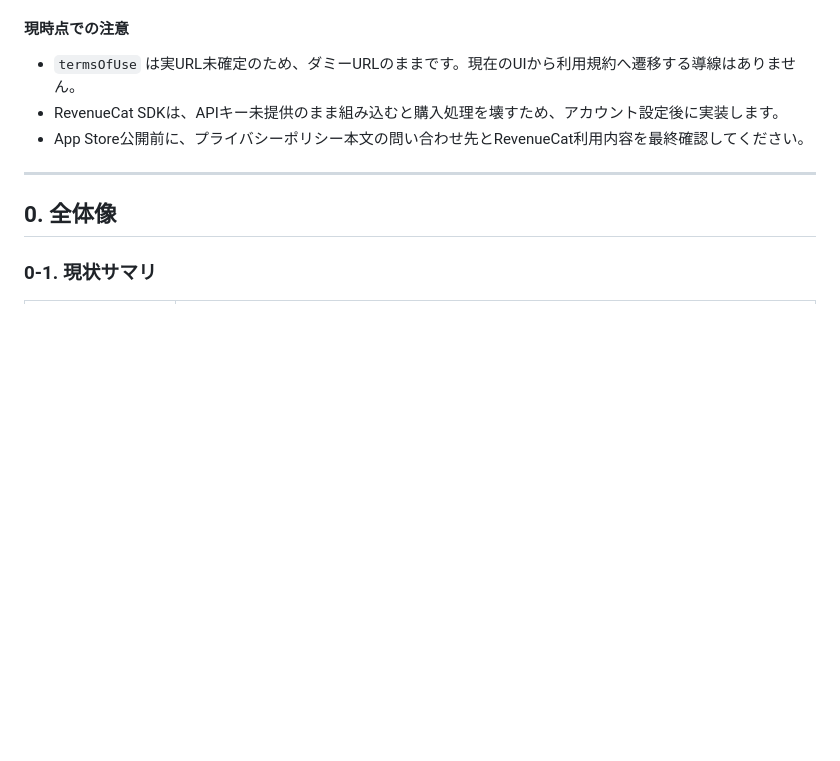
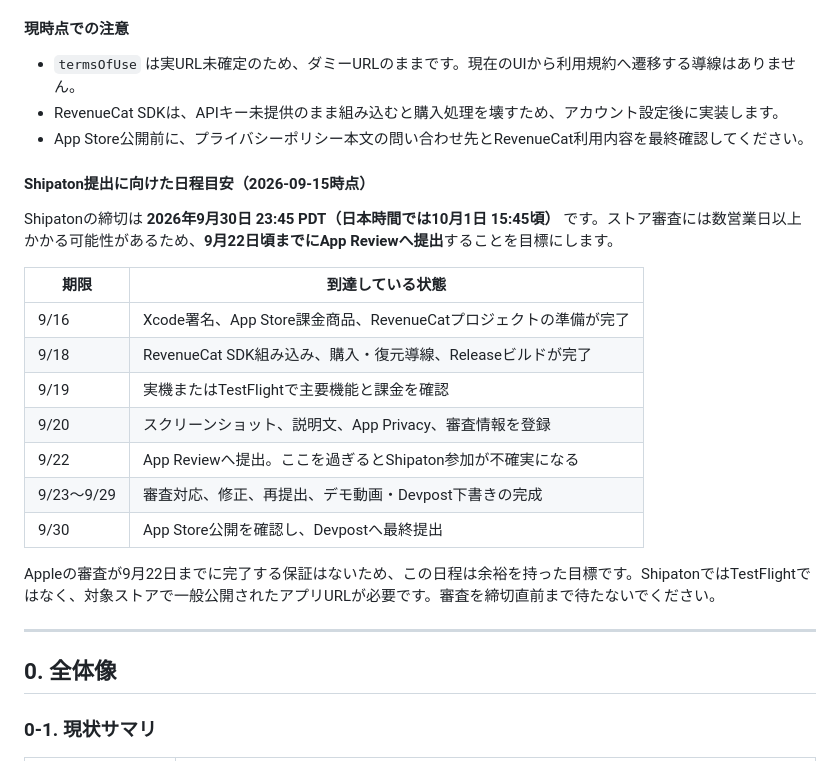
Before and after one commit to koukou8/stockbox-ios, a Markdown page: docs/release-guide.md, the part around the change. Drawn GitHub-style; blank space fills up the shorter version.

Commit message:
Shipaton締切から逆算した日程目安を追加
審査提出と公開までの目標日を手順書に記録します。

Co-Authored-By: Codex Sonnet 4.6 <noreply@anthropic.com>

```diff
--- a/docs/release-guide.md
+++ b/docs/release-guide.md
@@ -40,6 +40,22 @@
 - `termsOfUse` は実URL未確定のため、ダミーURLのままです。現在のUIから利用規約へ遷移する導線はありません。
 - RevenueCat SDKは、APIキー未提供のまま組み込むと購入処理を壊すため、アカウント設定後に実装します。
 - App Store公開前に、プライバシーポリシー本文の問い合わせ先とRevenueCat利用内容を最終確認してください。
+
+#### Shipaton提出に向けた日程目安（2026-09-15時点）
+
+Shipatonの締切は **2026年9月30日 23:45 PDT（日本時間では10月1日 15:45頃）** です。ストア審査には数営業日以上かかる可能性があるため、**9月22日頃までにApp Reviewへ提出**することを目標にします。
+
+| 期限 | 到達している状態 |
+|------|------------------|
+| 9/16 | Xcode署名、App Store課金商品、RevenueCatプロジェクトの準備が完了 |
+| 9/18 | RevenueCat SDK組み込み、購入・復元導線、Releaseビルドが完了 |
+| 9/19 | 実機またはTestFlightで主要機能と課金を確認 |
+| 9/20 | スクリーンショット、説明文、App Privacy、審査情報を登録 |
+| 9/22 | App Reviewへ提出。ここを過ぎるとShipaton参加が不確実になる |
+| 9/23〜9/29 | 審査対応、修正、再提出、デモ動画・Devpost下書きの完成 |
+| 9/30 | App Store公開を確認し、Devpostへ最終提出 |
+
+Appleの審査が9月22日までに完了する保証はないため、この日程は余裕を持った目標です。ShipatonではTestFlightではなく、対象ストアで一般公開されたアプリURLが必要です。審査を締切直前まで待たないでください。
 
 ---
 
```
